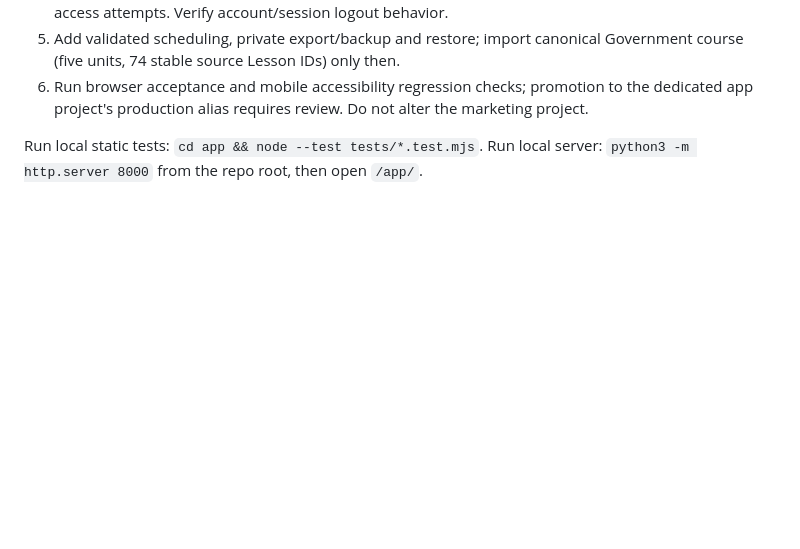
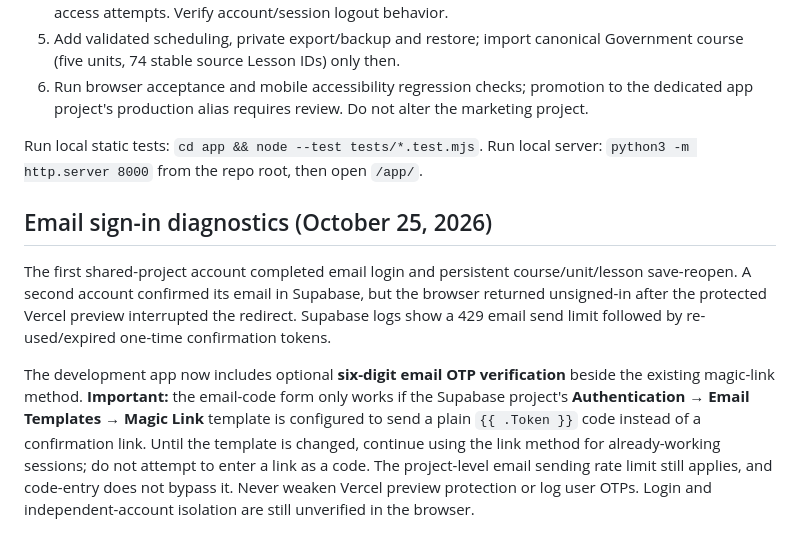
Before and after one commit to jmichaeldinardo-spec/Course-Planner, a Markdown page: app/README.md, the part around the change. Rendered like a GitHub page; blank space fills up the shorter version.

Commit message:
Document email rate-limit and verification-code setup

```diff
--- a/app/README.md
+++ b/app/README.md
@@ -36,3 +36,9 @@ The browser uses only a public `sb_publishable_` Supabase client key, not a serv
 
 Run local static tests: `cd app && node --test tests/*.test.mjs`.
 Run local server: `python3 -m http.server 8000` from the repo root, then open `/app/`.
+
+## Email sign-in diagnostics (October 25, 2026)
+
+The first shared-project account completed email login and persistent course/unit/lesson save-reopen. A second account confirmed its email in Supabase, but the browser returned unsigned-in after the protected Vercel preview interrupted the redirect. Supabase logs show a 429 email send limit followed by re-used/expired one-time confirmation tokens.
+
+The development app now includes optional **six-digit email OTP verification** beside the existing magic-link method. **Important:** the email-code form only works if the Supabase project's **Authentication → Email Templates → Magic Link** template is configured to send a plain `{{ .Token }}` code instead of a confirmation link. Until the template is changed, continue using the link method for already-working sessions; do not attempt to enter a link as a code. The project-level email sending rate limit still applies, and code-entry does not bypass it. Never weaken Vercel preview protection or log user OTPs. Login and independent-account isolation are still unverified in the browser.
```
